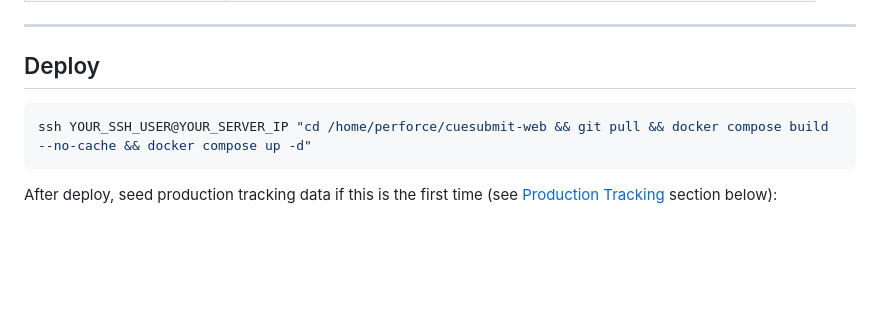
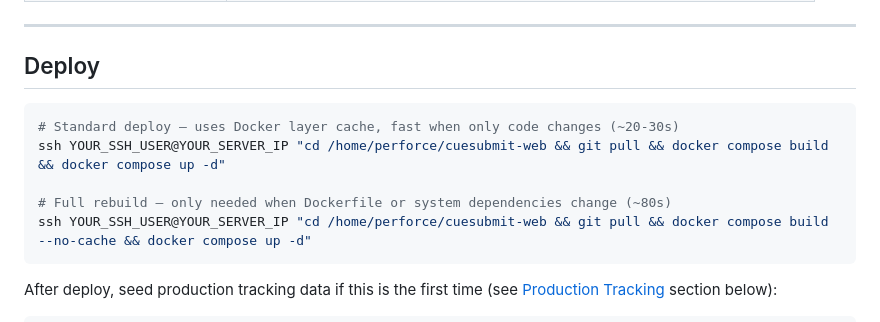
Before and after one commit to vult-systems/cuesubmit-web, a Markdown page: docs/admin-operations.md, the part around the change. Rendered like a GitHub page; blank space fills up the shorter version.

Commit message:
Update deploy docs: prefer cached builds, document --no-cache usage

````diff
--- a/docs/admin-operations.md
+++ b/docs/admin-operations.md
@@ -28,6 +28,10 @@ Quick-reference for CueSubmit Web + OpenCue administration.
 ## Deploy
 
 ```bash
+# Standard deploy — uses Docker layer cache, fast when only code changes (~20-30s)
+ssh YOUR_SSH_USER@YOUR_SERVER_IP "cd /home/perforce/cuesubmit-web && git pull && docker compose build && docker compose up -d"
+
+# Full rebuild — only needed when Dockerfile or system dependencies change (~80s)
 ssh YOUR_SSH_USER@YOUR_SERVER_IP "cd /home/perforce/cuesubmit-web && git pull && docker compose build --no-cache && docker compose up -d"
 ```
 
````
Also changed, not shown: docs/context.md (+1 -0 lines), docs/project-status.md (+4 -1 lines).
